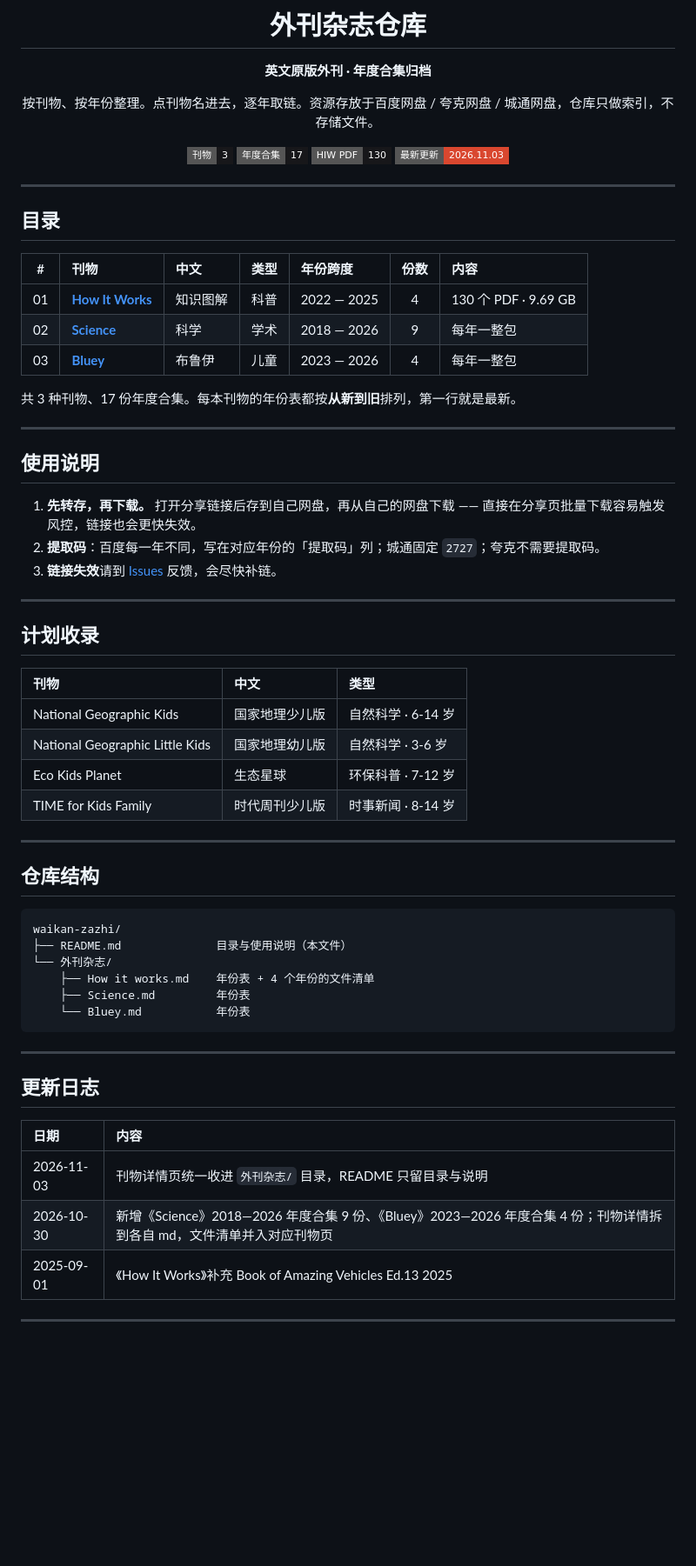
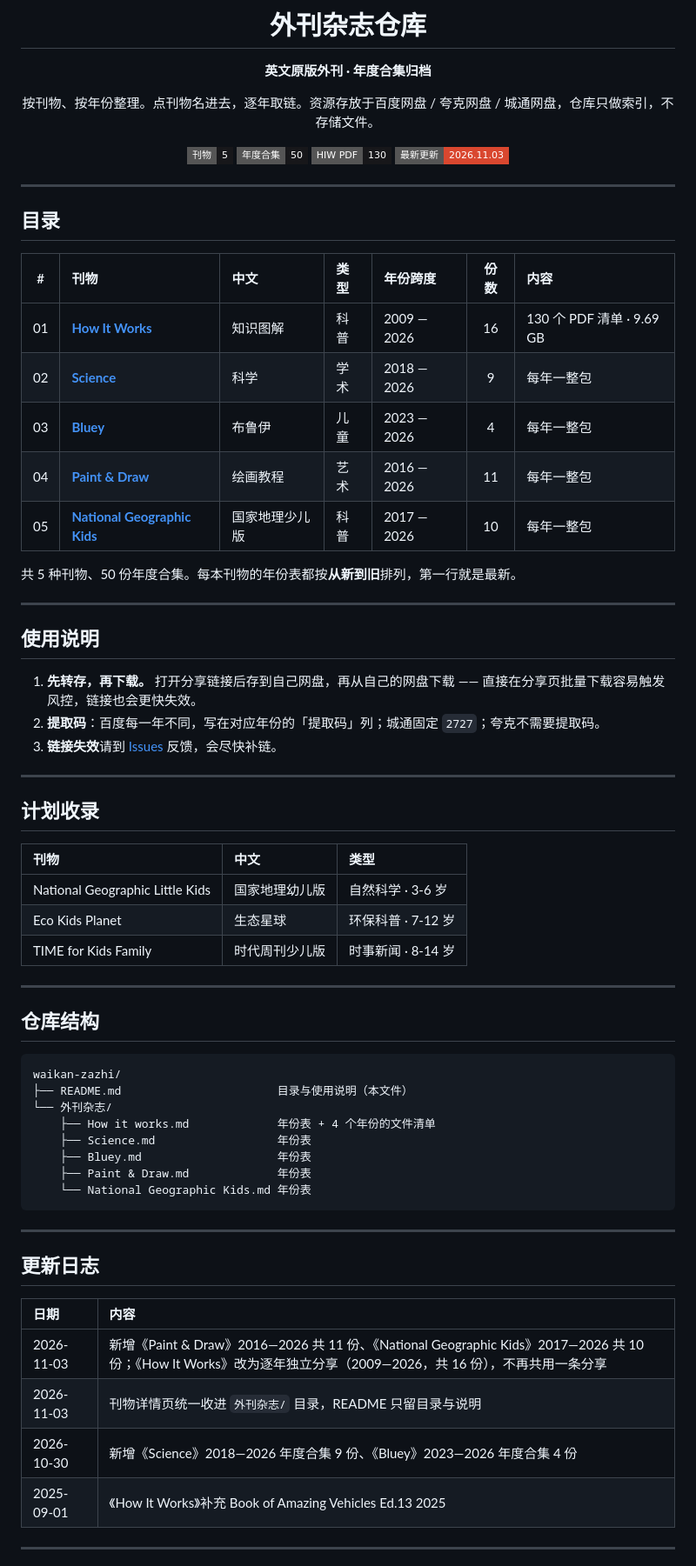
Before and after one commit to zhongyuanqi/waikan-zazhi, a Markdown page: README.md, the part around the change. Shown at 87% size. Drawn GitHub-style; badges without logos; blank space fills up the shorter version.

Commit message:
新增 Paint & Draw、National Geographic Kids 两个刊物页，README 目录同步

````diff
--- a/README.md
+++ b/README.md
@@ -6,8 +6,8 @@
 
 按刊物、按年份整理。点刊物名进去，逐年取链。资源存放于百度网盘 / 夸克网盘 / 城通网盘，仓库只做索引，不存储文件。
 
-![刊物](https://img.shields.io/badge/%E5%88%8A%E7%89%A9-3-17171A?style=flat-square)
-![年度合集](https://img.shields.io/badge/%E5%B9%B4%E5%BA%A6%E5%90%88%E9%9B%86-17-17171A?style=flat-square)
+![刊物](https://img.shields.io/badge/%E5%88%8A%E7%89%A9-5-17171A?style=flat-square)
+![年度合集](https://img.shields.io/badge/%E5%B9%B4%E5%BA%A6%E5%90%88%E9%9B%86-50-17171A?style=flat-square)
 ![HIW PDF](https://img.shields.io/badge/HIW%20PDF-130-17171A?style=flat-square)
 ![更新](https://img.shields.io/badge/%E6%9C%80%E6%96%B0%E6%9B%B4%E6%96%B0-2026.11.03-D9472F?style=flat-square)
 
@@ -19,11 +19,13 @@
 
 | # | 刊物 | 中文 | 类型 | 年份跨度 | 份数 | 内容 |
 |:-:|:-----|:-----|:-----|:---------|:----:|:-----|
-| 01 | [**How It Works**](%E5%A4%96%E5%88%8A%E6%9D%82%E5%BF%97/How%20it%20works.md) | 知识图解 | 科普 | 2022 — 2025 | 4 | 130 个 PDF · 9.69 GB |
+| 01 | [**How It Works**](%E5%A4%96%E5%88%8A%E6%9D%82%E5%BF%97/How%20it%20works.md) | 知识图解 | 科普 | 2009 — 2026 | 16 | 130 个 PDF 清单 · 9.69 GB |
 | 02 | [**Science**](%E5%A4%96%E5%88%8A%E6%9D%82%E5%BF%97/Science.md) | 科学 | 学术 | 2018 — 2026 | 9 | 每年一整包 |
 | 03 | [**Bluey**](%E5%A4%96%E5%88%8A%E6%9D%82%E5%BF%97/Bluey.md) | 布鲁伊 | 儿童 | 2023 — 2026 | 4 | 每年一整包 |
+| 04 | [**Paint & Draw**](%E5%A4%96%E5%88%8A%E6%9D%82%E5%BF%97/Paint%20%26%20Draw.md) | 绘画教程 | 艺术 | 2016 — 2026 | 11 | 每年一整包 |
+| 05 | [**National Geographic Kids**](%E5%A4%96%E5%88%8A%E6%9D%82%E5%BF%97/National%20Geographic%20Kids.md) | 国家地理少儿版 | 科普 | 2017 — 2026 | 10 | 每年一整包 |
 
-共 3 种刊物、17 份年度合集。每本刊物的年份表都按**从新到旧**排列，第一行就是最新。
+共 5 种刊物、50 份年度合集。每本刊物的年份表都按**从新到旧**排列，第一行就是最新。
 
 ---
 
@@ -39,7 +41,6 @@
 
 | 刊物 | 中文 | 类型 |
 |:-----|:-----|:-----|
-| National Geographic Kids | 国家地理少儿版 | 自然科学 · 6-14 岁 |
 | National Geographic Little Kids | 国家地理幼儿版 | 自然科学 · 3-6 岁 |
 | Eco Kids Planet | 生态星球 | 环保科普 · 7-12 岁 |
 | TIME for Kids Family | 时代周刊少儿版 | 时事新闻 · 8-14 岁 |
@@ -50,11 +51,13 @@
 
 ```
 waikan-zazhi/
-├── README.md              目录与使用说明（本文件）
+├── README.md                       目录与使用说明（本文件）
 └── 外刊杂志/
-    ├── How it works.md    年份表 + 4 个年份的文件清单
-    ├── Science.md         年份表
-    └── Bluey.md           年份表
+    ├── How it works.md             年份表 + 4 个年份的文件清单
+    ├── Science.md                  年份表
+    ├── Bluey.md                    年份表
+    ├── Paint & Draw.md             年份表
+    └── National Geographic Kids.md 年份表
 ```
 
 ---
@@ -63,8 +66,9 @@ waikan-zazhi/
 
 | 日期 | 内容 |
 |:-----|:-----|
+| 2026-11-03 | 新增《Paint & Draw》2016—2026 共 11 份、《National Geographic Kids》2017—2026 共 10 份；《How It Works》改为逐年独立分享（2009—2026，共 16 份），不再共用一条分享 |
 | 2026-11-03 | 刊物详情页统一收进 `外刊杂志/` 目录，README 只留目录与说明 |
-| 2026-10-30 | 新增《Science》2018—2026 年度合集 9 份、《Bluey》2023—2026 年度合集 4 份；刊物详情拆到各自 md，文件清单并入对应刊物页 |
+| 2026-10-30 | 新增《Science》2018—2026 年度合集 9 份、《Bluey》2023—2026 年度合集 4 份 |
 | 2025-09-01 | 《How It Works》补充 Book of Amazing Vehicles Ed.13 2025 |
 
 ---
````
Also changed, not shown: 外刊杂志/National Geographic Kids.md (added, +38 -0 lines), 外刊杂志/Paint & Draw.md (added, +39 -0 lines).
